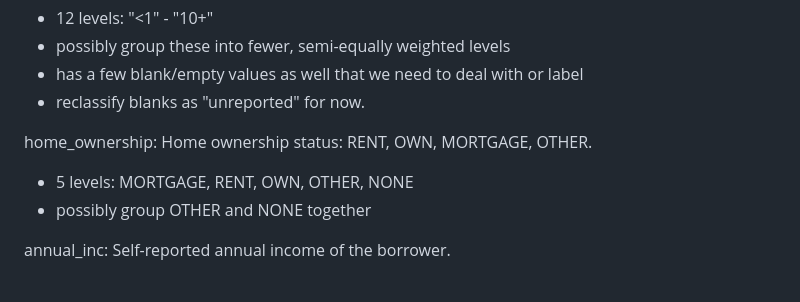
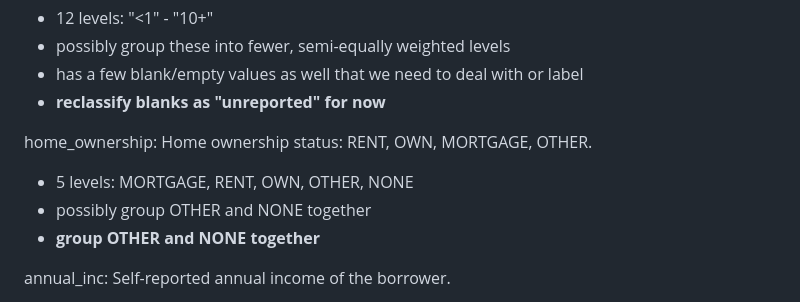
Before and after one commit to cradduhj/ISA_591_Final_Project, a Markdown page: progess.md, the part around the change. Drawn GitHub-style.

```diff
--- a/progess.md
+++ b/progess.md
@@ -32,11 +32,12 @@ emp_length:	Employment length in years (“< 1 year” to “10+ years”).
 * 12 levels: "<1" - "10+"
 * possibly group these into fewer, semi-equally weighted levels
 * has a few blank/empty values as well that we need to deal with or label
-* reclassify blanks as "unreported" for now.
+* **reclassify blanks as "unreported" for now**
 
 home_ownership:	Home ownership status: RENT, OWN, MORTGAGE, OTHER.
 * 5 levels: MORTGAGE, RENT, OWN, OTHER, NONE
 * possibly group OTHER and NONE together
+* **group OTHER and NONE together**
 
 annual_inc: Self-reported annual income of the borrower.
 * a few very large outliers
```
